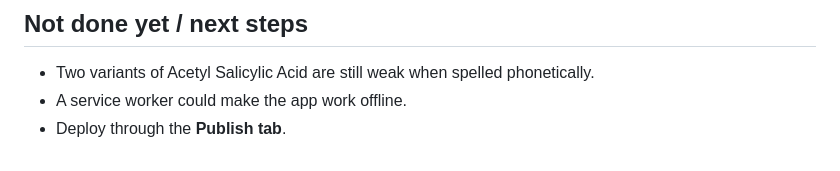
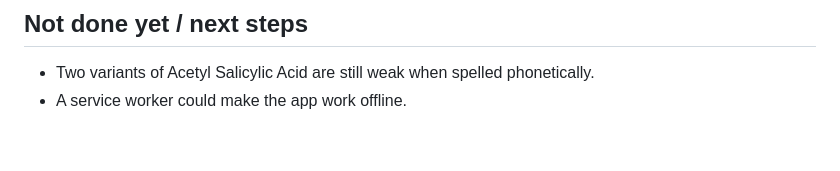
Before and after one commit to datakid/searchbar, a Markdown page: README.md, the part around the change. GitHub-like rendering.

```diff
--- a/README.md
+++ b/README.md
@@ -42,4 +42,3 @@ The records are embedded in the page as `RAW_DATA` (fields: Name, Conc, form, Au
 ## Not done yet / next steps
 - Two variants of Acetyl Salicylic Acid are still weak when spelled phonetically.
 - A service worker could make the app work offline.
-- Deploy through the **Publish tab**.
```
